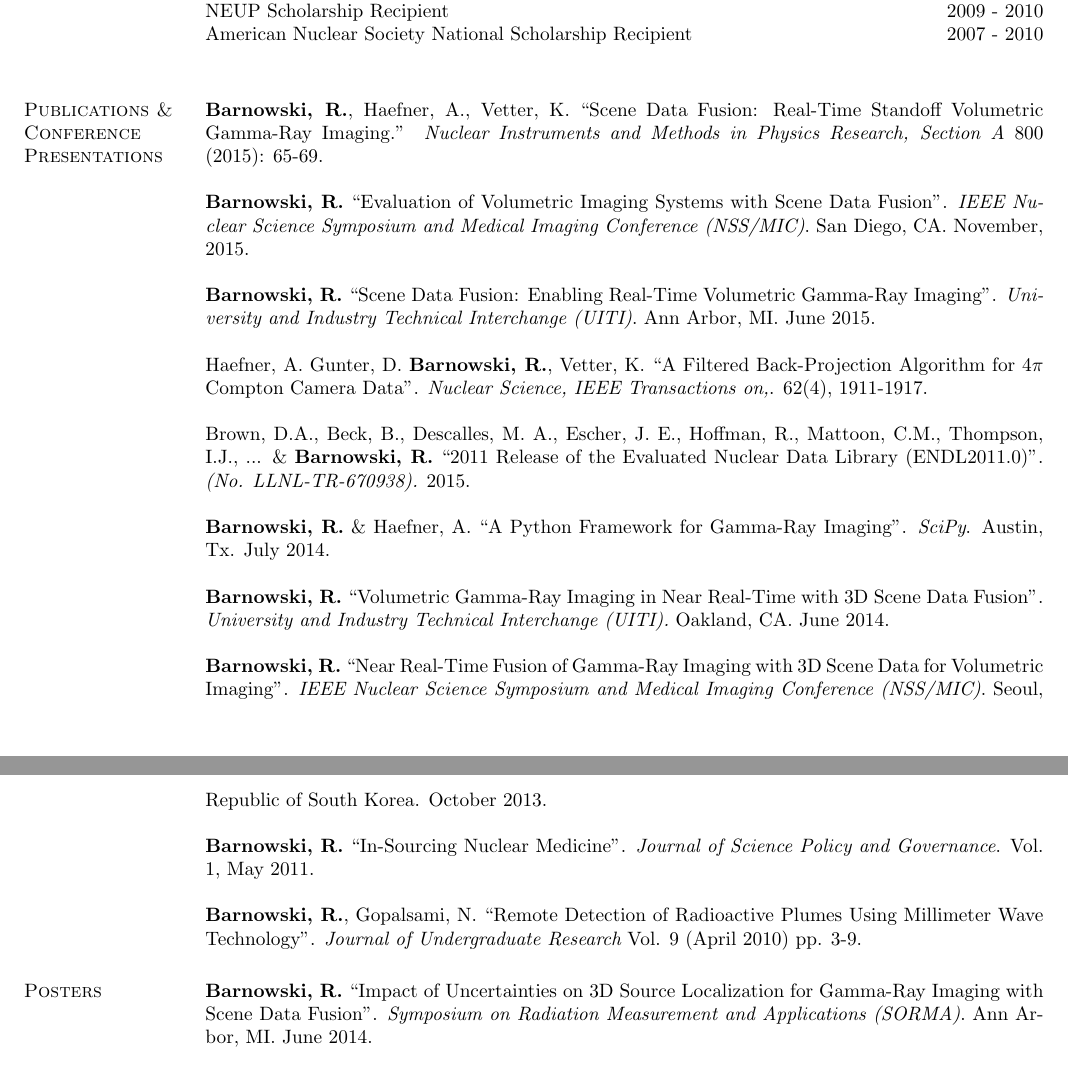
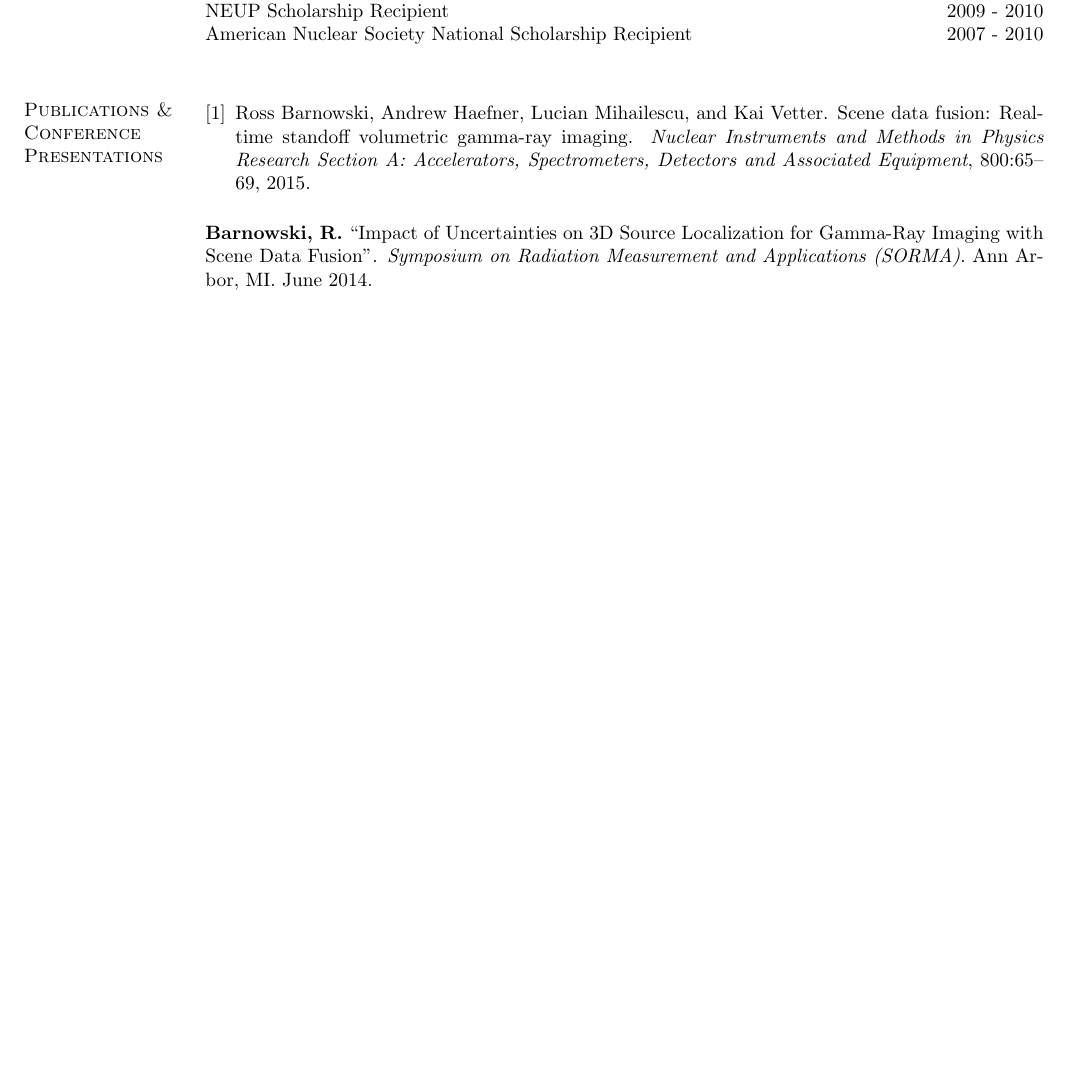
Before and after one commit to jdonaldson/jjd.io, a LaTeX CV (resume.tex): two parts of pages 2 and 3 of 3 before the commit and part of page 2 of 3 after it, the two joined at a grey line, cut so that both start at the same text, the shorter picture padded with empty space. Compiled offline with pdfLaTeX.

Commit message:
Trying out using bibliography in resume.
Needs some tweaks but working okay so far

```diff
--- a/resume.tex
+++ b/resume.tex
@@ -158,44 +158,51 @@
 
 \section{\sc Publications \& Conference Presentations}
 
-{\bf Barnowski, R.}, Haefner, A., Vetter, K. ``Scene Data Fusion: Real-Time
-Standoff Volumetric Gamma-Ray Imaging.'' {\it Nuclear Instruments and Methods
-in Physics Research, Section A} 800 (2015): 65-69.
+% Force references to appear even though they are not cited in the document
+\nocite{*}
+\bibliographystyle{plain}
+% Remove 'References' Heading
+\renewcommand{\section}[2]{}
+\bibliography{resume}
 
-{\bf Barnowski, R.} ``Evaluation of Volumetric Imaging Systems with Scene Data
-Fusion''. {\it IEEE Nuclear Science Symposium and Medical Imaging Conference
-(NSS/MIC)}. San Diego, CA. November, 2015.
-
-{\bf Barnowski, R.} ``Scene Data Fusion: Enabling Real-Time Volumetric
-Gamma-Ray Imaging''. {\it University and Industry Technical Interchange (UITI)}.
-Ann Arbor, MI. June 2015.
-
-Haefner, A. Gunter, D. {\bf Barnowski, R.}, Vetter, K. ``A Filtered
-Back-Projection Algorithm for $4\pi$ Compton Camera Data''. {\it Nuclear
-Science, IEEE Transactions on,}. 62(4), 1911-1917.
-
-Brown, D.A., Beck, B., Descalles, M. A., Escher, J. E., Hoffman, R., Mattoon,
-C.M., Thompson, I.J., ... \& {\bf Barnowski, R.} ``2011 Release of the
-Evaluated Nuclear Data Library (ENDL2011.0)''. {\it(No. LLNL-TR-670938).} 2015.
-
-{\bf Barnowski, R.} \& Haefner, A. ``A Python Framework for Gamma-Ray Imaging''.
-{\it SciPy}. Austin, Tx. July 2014.
-
-{\bf Barnowski, R.} ``Volumetric Gamma-Ray Imaging in Near Real-Time with 3D
-Scene Data Fusion''. {\it University and Industry Technical Interchange (UITI).}
-Oakland, CA. June 2014.
-
-{\bf Barnowski, R.} ``Near Real-Time Fusion of Gamma-Ray Imaging with 3D Scene
-Data for Volumetric Imaging''. {\it IEEE Nuclear Science Symposium and
-Medical Imaging Conference (NSS/MIC)}. Seoul, Republic of South Korea. October
-2013.
-
-{\bf Barnowski, R.} ``In-Sourcing Nuclear Medicine''. {\it Journal of Science
-Policy and Governance}. Vol. 1, May 2011.
-
-{\bf Barnowski, R.}, Gopalsami, N. ``Remote Detection of Radioactive Plumes
-Using Millimeter Wave Technology''. {\it Journal of Undergraduate Research}
-Vol. 9 (April 2010) pp. 3-9.
+%{\bf Barnowski, R.}, Haefner, A., Vetter, K. ``Scene Data Fusion: Real-Time
+%Standoff Volumetric Gamma-Ray Imaging.'' {\it Nuclear Instruments and Methods
+%in Physics Research, Section A} 800 (2015): 65-69.
+%
+%{\bf Barnowski, R.} ``Evaluation of Volumetric Imaging Systems with Scene Data
+%Fusion''. {\it IEEE Nuclear Science Symposium and Medical Imaging Conference
+%(NSS/MIC)}. San Diego, CA. November, 2015.
+%
+%{\bf Barnowski, R.} ``Scene Data Fusion: Enabling Real-Time Volumetric
+%Gamma-Ray Imaging''. {\it University and Industry Technical Interchange (UITI)}.
+%Ann Arbor, MI. June 2015.
+%
+%Haefner, A. Gunter, D. {\bf Barnowski, R.}, Vetter, K. ``A Filtered
+%Back-Projection Algorithm for $4\pi$ Compton Camera Data''. {\it Nuclear
+%Science, IEEE Transactions on,}. 62(4), 1911-1917.
+%
+%Brown, D.A., Beck, B., Descalles, M. A., Escher, J. E., Hoffman, R., Mattoon,
+%C.M., Thompson, I.J., ... \& {\bf Barnowski, R.} ``2011 Release of the
+%Evaluated Nuclear Data Library (ENDL2011.0)''. {\it(No. LLNL-TR-670938).} 2015.
+%
+%{\bf Barnowski, R.} \& Haefner, A. ``A Python Framework for Gamma-Ray Imaging''.
+%{\it SciPy}. Austin, Tx. July 2014.
+%
+%{\bf Barnowski, R.} ``Volumetric Gamma-Ray Imaging in Near Real-Time with 3D
+%Scene Data Fusion''. {\it University and Industry Technical Interchange (UITI).}
+%Oakland, CA. June 2014.
+%
+%{\bf Barnowski, R.} ``Near Real-Time Fusion of Gamma-Ray Imaging with 3D Scene
+%Data for Volumetric Imaging''. {\it IEEE Nuclear Science Symposium and
+%Medical Imaging Conference (NSS/MIC)}. Seoul, Republic of South Korea. October
+%2013.
+%
+%{\bf Barnowski, R.} ``In-Sourcing Nuclear Medicine''. {\it Journal of Science
+%Policy and Governance}. Vol. 1, May 2011.
+%
+%{\bf Barnowski, R.}, Gopalsami, N. ``Remote Detection of Radioactive Plumes
+%Using Millimeter Wave Technology''. {\it Journal of Undergraduate Research}
+%Vol. 9 (April 2010) pp. 3-9.
 
 \section{\sc Posters}
 
```
Also changed, not shown: resume.bib (added, +9 -0 lines), Makefile.
